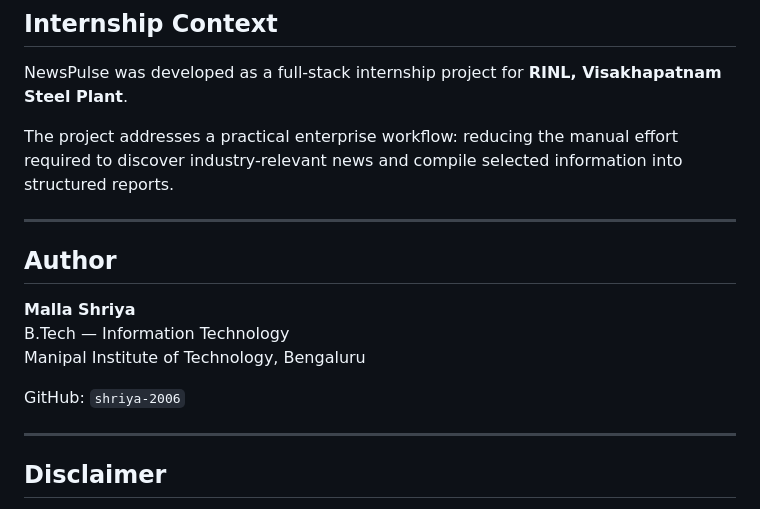
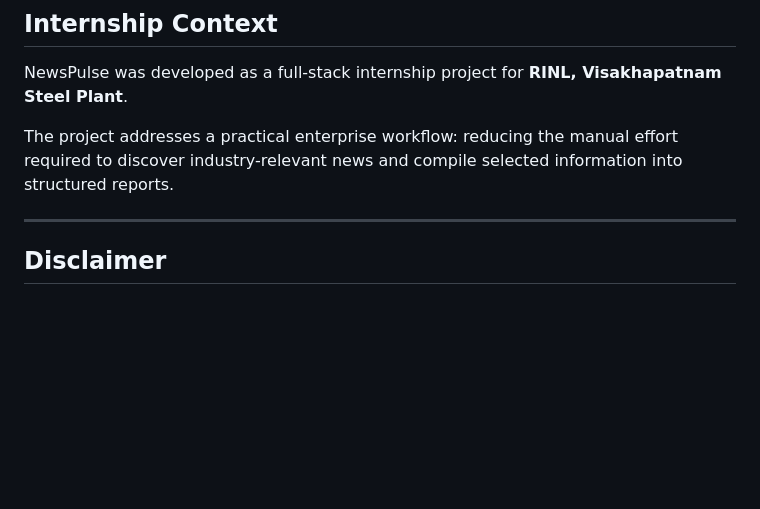
Before and after one commit to shriya-2006/NewsPulse, a Markdown page: README.md, the part around the change. Drawn GitHub-style; blank space fills up the shorter version.

```diff
--- a/README.md
+++ b/README.md
@@ -576,15 +576,6 @@ The project addresses a practical enterprise workflow: reducing the manual effor
 
 ---
 
-## Author
-
-**Malla Shriya**
-B.Tech — Information Technology
-Manipal Institute of Technology, Bengaluru
-
-GitHub: `shriya-2006`
-
----
 
 ## Disclaimer
 
```
